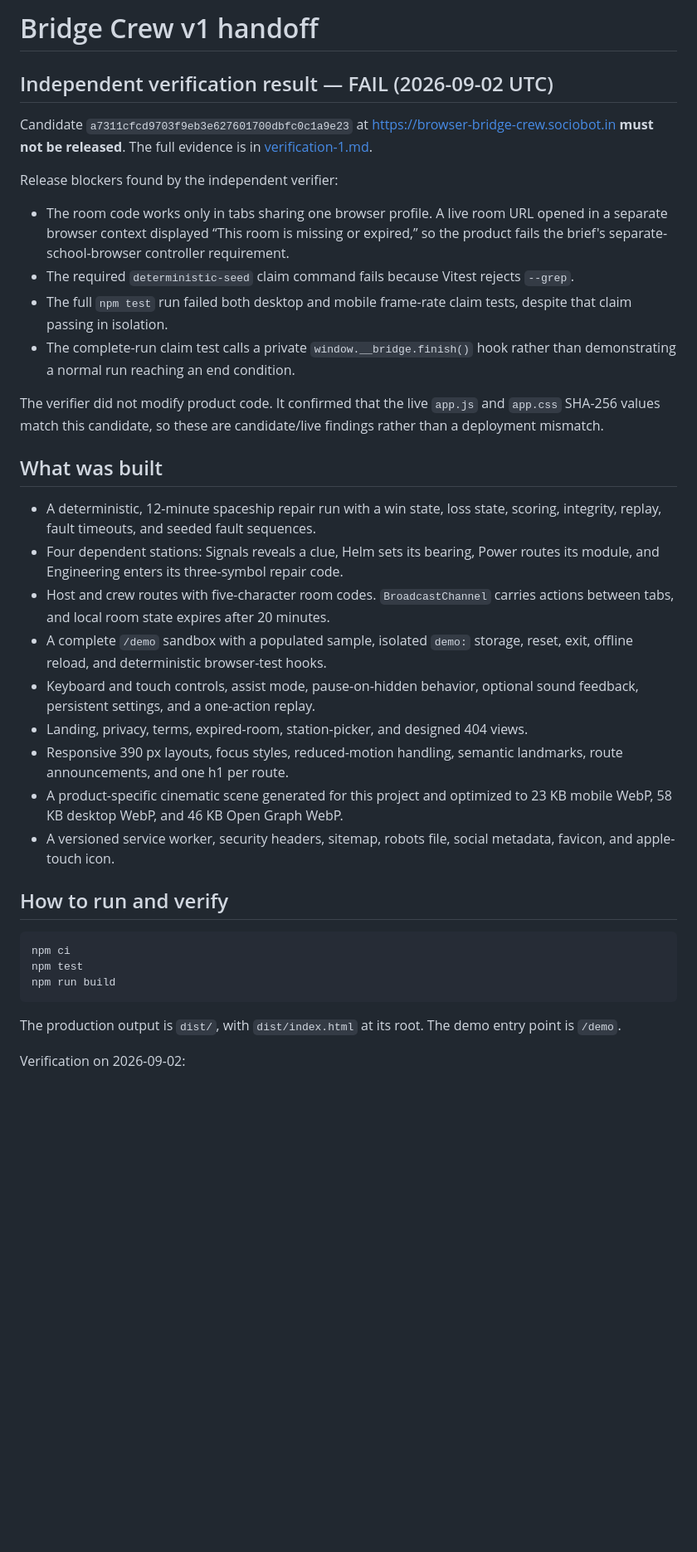
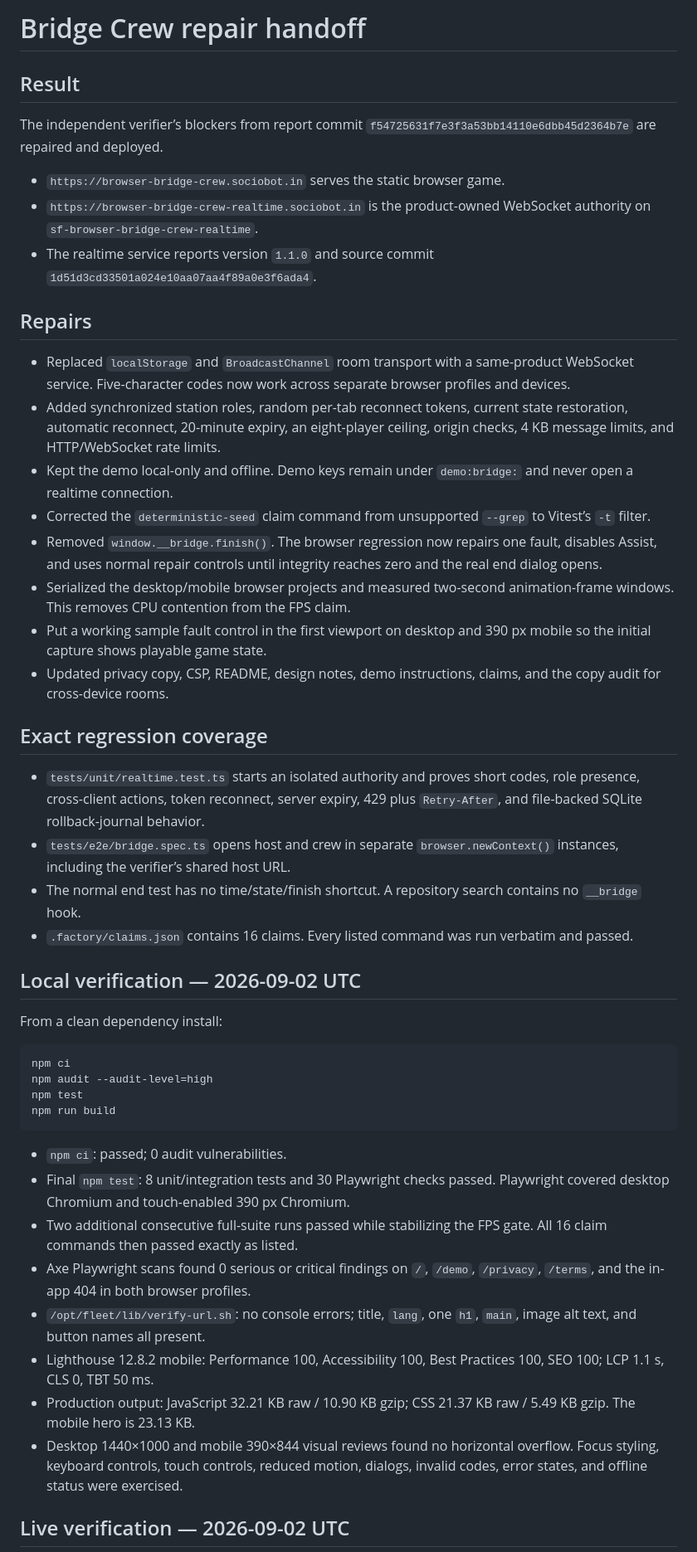
Before and after one commit to B-Divyesh/sf-browser-bridge-crew, a Markdown page: .factory/handoff.md, the part around one of its changes. Shown at 83% size. Rendered like a GitHub page; blank space fills up the shorter version.

Commit message:
docs: record repair verification and deployment

````diff
--- a/.factory/handoff.md
+++ b/.factory/handoff.md
@@ -1,48 +1,77 @@
-# Bridge Crew v1 handoff
+# Bridge Crew repair handoff
 
-## Independent verification result — FAIL (2026-09-02 UTC)
+## Result
 
-Candidate `a7311cfcd9703f9eb3e627601700dbfc0c1a9e23` at https://browser-bridge-crew.sociobot.in **must not be released**. The full evidence is in [verification-1.md](verification-1.md).
+The independent verifier’s blockers from report commit
+`f54725631f7e3f3a53bb14110e6dbb45d2364b7e` are repaired and deployed.
 
-Release blockers found by the independent verifier:
+- `https://browser-bridge-crew.sociobot.in` serves the static browser game.
+- `https://browser-bridge-crew-realtime.sociobot.in` is the product-owned
+  WebSocket authority on `sf-browser-bridge-crew-realtime`.
+- The realtime service reports version `1.1.0` and source commit
+  `1d51d3cd33501a024e10aa07aa4f89a0e3f6ada4`.
 
-- The room code works only in tabs sharing one browser profile. A live room URL opened in a separate browser context displayed “This room is missing or expired,” so the product fails the brief's separate-school-browser controller requirement.
-- The required `deterministic-seed` claim command fails because Vitest rejects `--grep`.
-- The full `npm test` run failed both desktop and mobile frame-rate claim tests, despite that claim passing in isolation.
-- The complete-run claim test calls a private `window.__bridge.finish()` hook rather than demonstrating a normal run reaching an end condition.
+## Repairs
 
-The verifier did not modify product code. It confirmed that the live `app.js` and `app.css` SHA-256 values match this candidate, so these are candidate/live findings rather than a deployment mismatch.
+- Replaced `localStorage` and `BroadcastChannel` room transport with a
+  same-product WebSocket service. Five-character codes now work across
+  separate browser profiles and devices.
+- Added synchronized station roles, random per-tab reconnect tokens, current
+  state restoration, automatic reconnect, 20-minute expiry, an eight-player
+  ceiling, origin checks, 4 KB message limits, and HTTP/WebSocket rate limits.
+- Kept the demo local-only and offline. Demo keys remain under
+  `demo:bridge:` and never open a realtime connection.
+- Corrected the `deterministic-seed` claim command from unsupported `--grep`
+  to Vitest’s `-t` filter.
+- Removed `window.__bridge.finish()`. The browser regression now repairs one
+  fault, disables Assist, and uses normal repair controls until integrity
+  reaches zero and the real end dialog opens.
+- Serialized the desktop/mobile browser projects and measured two-second
+  animation-frame windows. This removes CPU contention from the FPS claim.
+- Put a working sample fault control in the first viewport on desktop and
+  390 px mobile so the initial capture shows playable game state.
+- Updated privacy copy, CSP, README, design notes, demo instructions, claims,
+  and the copy audit for cross-device rooms.
 
-## What was built
+## Exact regression coverage
 
-- A deterministic, 12-minute spaceship repair run with a win state, loss state,
-  scoring, integrity, replay, fault timeouts, and seeded fault sequences.
-- Four dependent stations: Signals reveals a clue, Helm sets its bearing, Power
-  routes its module, and Engineering enters its three-symbol repair code.
-- Host and crew routes with five-character room codes. `BroadcastChannel`
-  carries actions between tabs, and local room state expires after 20 minutes.
-- A complete `/demo` sandbox with a populated sample, isolated `demo:` storage,
-  reset, exit, offline reload, and deterministic browser-test hooks.
-- Keyboard and touch controls, assist mode, pause-on-hidden behavior, optional
-  sound feedback, persistent settings, and a one-action replay.
-- Landing, privacy, terms, expired-room, station-picker, and designed 404 views.
-- Responsive 390 px layouts, focus styles, reduced-motion handling, semantic
-  landmarks, route announcements, and one h1 per route.
-- A product-specific cinematic scene generated for this project and optimized
-  to 23 KB mobile WebP, 58 KB desktop WebP, and 46 KB Open Graph WebP.
-- A versioned service worker, security headers, sitemap, robots file, social
-  metadata, favicon, and apple-touch icon.
+- `tests/unit/realtime.test.ts` starts an isolated authority and proves short
+  codes, role presence, cross-client actions, token reconnect, server expiry,
+  429 plus `Retry-After`, and file-backed SQLite rollback-journal behavior.
+- `tests/e2e/bridge.spec.ts` opens host and crew in separate
+  `browser.newContext()` instances, including the verifier’s shared host URL.
+- The normal end test has no time/state/finish shortcut. A repository search
+  contains no `__bridge` hook.
+- `.factory/claims.json` contains 16 claims. Every listed command was run
+  verbatim and passed.
 
-## How to run and verify
+## Local verification — 2026-09-02 UTC
+
+From a clean dependency install:
 
 ```sh
 npm ci
+npm audit --audit-level=high
 npm test
 npm run build
 ```
 
-The production output is `dist/`, with `dist/index.html` at its root. The demo
-entry point is `/demo`.
+- `npm ci`: passed; 0 audit vulnerabilities.
+- Final `npm test`: 8 unit/integration tests and 30 Playwright checks passed.
+  Playwright covered desktop Chromium and touch-enabled 390 px Chromium.
+- Two additional consecutive full-suite runs passed while stabilizing the
+  FPS gate. All 16 claim commands then passed exactly as listed.
+- Axe Playwright scans found 0 serious or critical findings on `/`, `/demo`,
+  `/privacy`, `/terms`, and the in-app 404 in both browser profiles.
+- `/opt/fleet/lib/verify-url.sh`: no console errors; title, `lang`, one `h1`,
+  `main`, image alt text, and button names all present.
+- Lighthouse 12.8.2 mobile: Performance 100, Accessibility 100, Best
+  Practices 100, SEO 100; LCP 1.1 s, CLS 0, TBT 50 ms.
+- Production output: JavaScript 32.21 KB raw / 10.90 KB gzip; CSS 21.37 KB
+  raw / 5.49 KB gzip. The mobile hero is 23.13 KB.
+- Desktop 1440×1000 and mobile 390×844 visual reviews found no horizontal
+  overflow. Focus styling, keyboard controls, touch controls, reduced motion,
+  dialogs, invalid codes, error states, and offline status were exercised.
 
-Verification on 2026-09-02:
+## Live verification — 2026-09-02 UTC
 
````
Also changed, not shown: other parts of .factory/handoff.md (+50 -32 lines).
